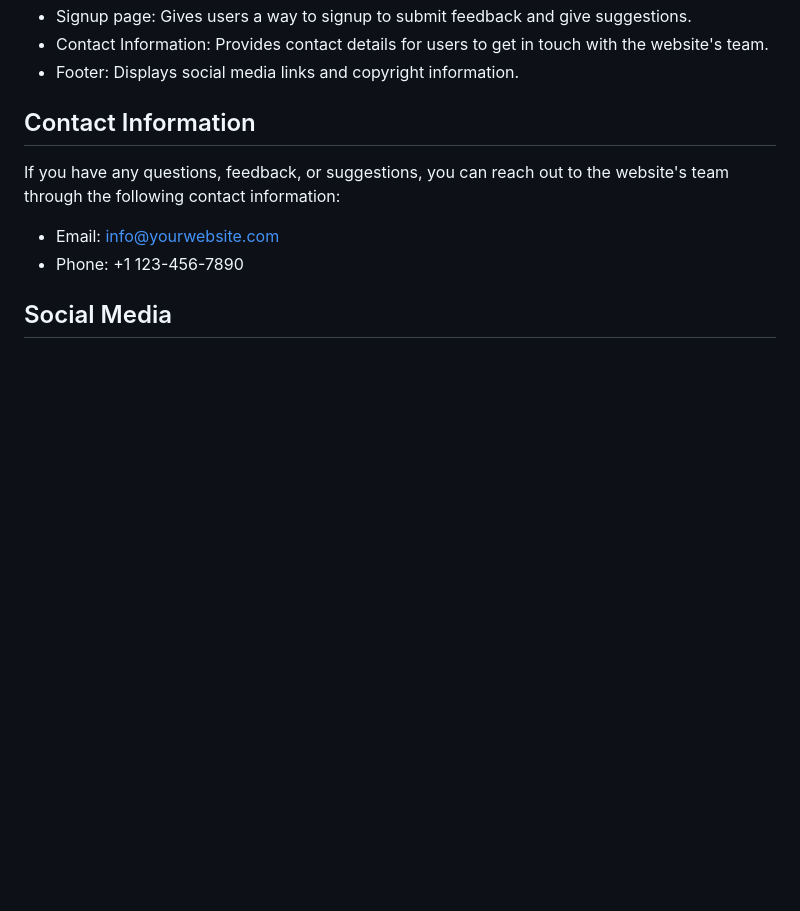
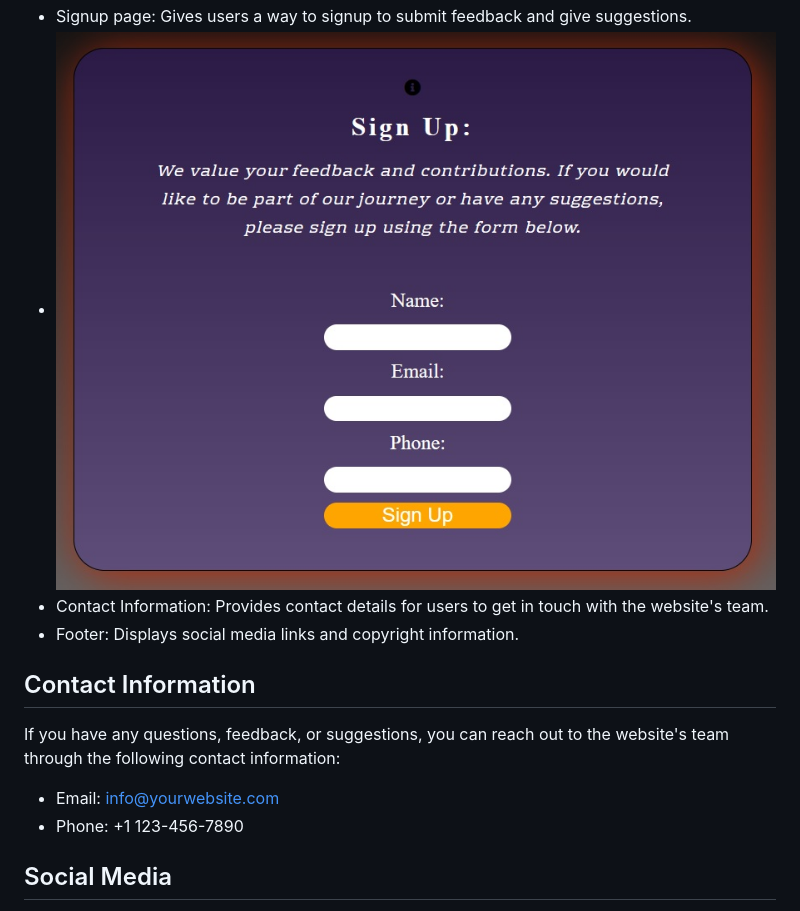
Before and after one commit to Grampers-Dev/cryptocurrency-a.i-history, a Markdown page: Readme.md, the part around the change. Drawn GitHub-style; blank space fills up the shorter version.

```diff
--- a/Readme.md
+++ b/Readme.md
@@ -54,6 +54,7 @@ The website is organized into several sections:
 - Cryptocurrency History Timeline: Presents a timeline of important events and milestones in the history of cryptocurrencies.
   ![History page](./assets/History%20page%20image.png)
 - Signup page: Gives users a way to signup to submit feedback and give suggestions.
+- ![Signup form](./assets/Signup%20form.jpg)
 - Contact Information: Provides contact details for users to get in touch with the website's team.
 - Footer: Displays social media links and copyright information.
 
```
Also changed, not shown: assets/Contact information.jpg (added), assets/Footer image.jpg (added).
